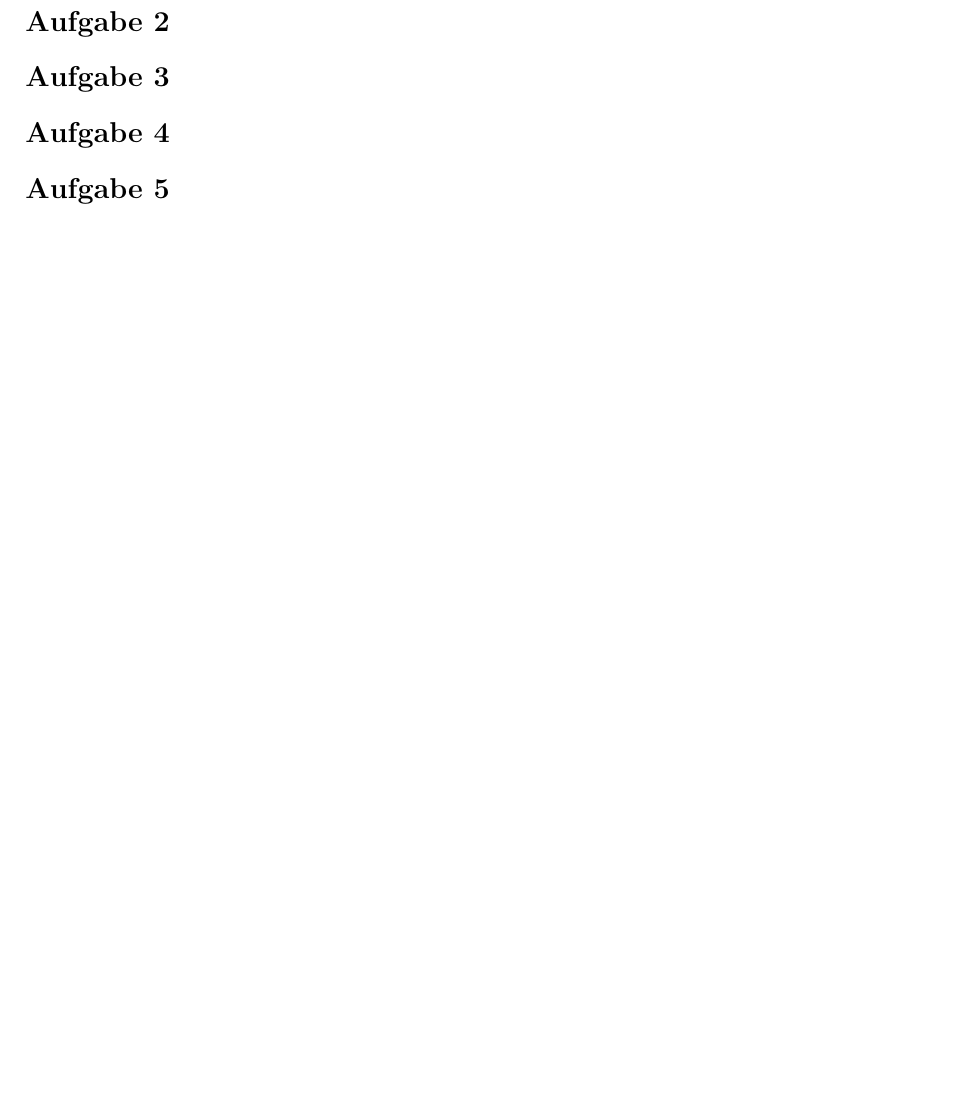
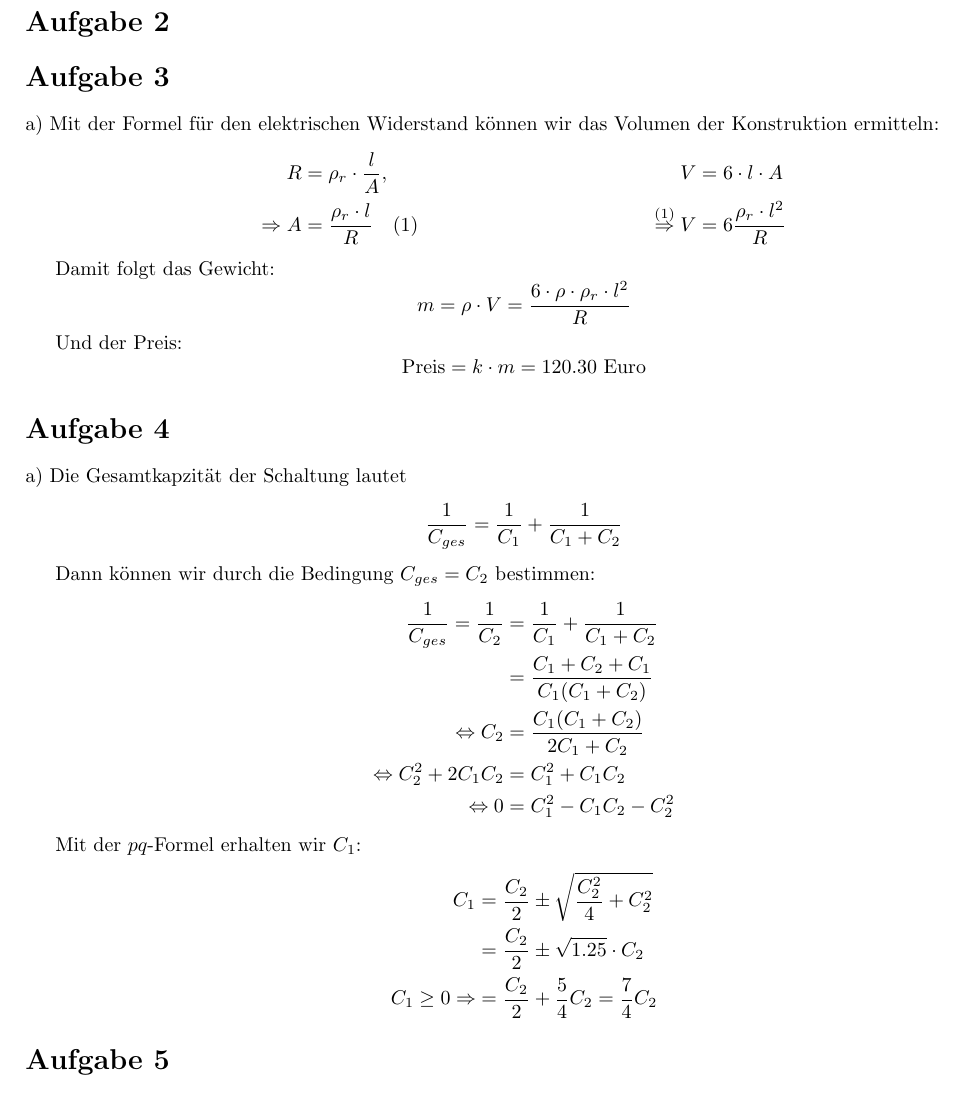
Before and after one commit to dormail/physics2, a LaTeX document (blatt17/bearbeitung.tex): part of page 2 of 2, cut so that both start at the same text. Compiled offline with pdfLaTeX.

Commit message:
aufgabe 3a 4a added

```diff
--- a/blatt17/bearbeitung.tex
+++ b/blatt17/bearbeitung.tex
@@ -142,6 +142,59 @@ Diese besitzt eine uns bekannte Form mit der Lösung
 
 \section*{Aufgabe 2}
 \section*{Aufgabe 3}
+
+a)
+Mit der Formel für den elektrischen Widerstand können wir das Volumen der
+Konstruktion ermitteln:
+\begin{align*}
+	R &= \rho_r \cdot \frac{l}{A}, & V &= 6 \cdot l \cdot A \\
+	\Rightarrow A &= \frac{\rho_r \cdot l}{R} \quad (1)
+	& \overset{(1)}{\Rightarrow} V &= 6 \frac{\rho_r \cdot l^2}{R}
+\end{align*}
+
+Damit folgt das Gewicht:
+\[
+	m = \rho \cdot V = \frac{6 \cdot \rho \cdot \rho_r \cdot l^2}{R}
+\]
+
+Und der Preis:
+\[
+	\text{Preis} = k \cdot m = 120.30 \text{ Euro}
+\]
+
 \section*{Aufgabe 4}
+a)
+Die Gesamtkapzität der Schaltung lautet
+\[
+	\frac{1}{C_{ges}} = \frac{1}{C_1} + \frac{1}{C_1 + C_2}
+\]
+
+Dann können wir durch die Bedingung $C_{ges} = C_2$ bestimmen:
+\begin{align*}
+	\frac{1}{C_{ges}} = \frac{1}{C_2}
+	&= \frac{1}{C_1} + \frac{1}{C_1 + C_2} \\
+	% brueche zusammen fuhren
+	&= \frac{C_1 + C_2 + C_1}{C_1 (C_1 + C_2)} \\
+	% kehrwert bilden
+	\Leftrightarrow
+	C_2 &= \frac{C_1 (C_1 + C_2)}{2C_1 + C_2} \\
+	% bruch aufloesen
+	\Leftrightarrow
+	C_2^2 + 2C_1C_2 &= C_1^2 + C_1C_2 \\
+	% fuer pq formel umstellen
+	\Leftrightarrow
+	0 &= C_1^2 - C_1C_2 - C_2^2
+\end{align*}
+
+Mit der $pq$-Formel erhalten wir $C_1$:
+\begin{align*}
+	C_1 &= \frac{C_2}{2} \pm \sqrt{\frac{C_2^2}{4} + C_2^2} \\
+	% wurzel aufloesen
+	&= \frac{C_2}{2} \pm \sqrt{1.25} \cdot C_2 \\
+	% negatives ergebnis streichen
+	C_1 \geq 0 \Rightarrow
+	&= \frac{C_2}{2} + \frac{5}{4} C_2 = \frac{7}{4} C_2
+\end{align*}
+
 \section*{Aufgabe 5}
 \end{document}
```
Also changed, not shown: blatt17/bearbeitung.pdf.
